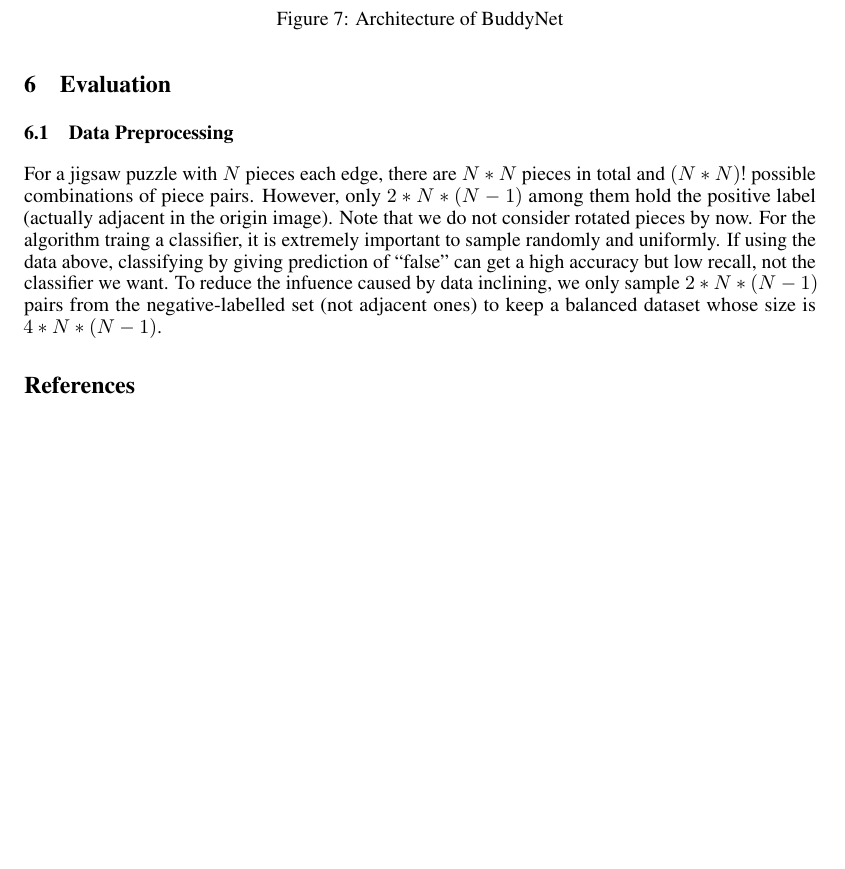
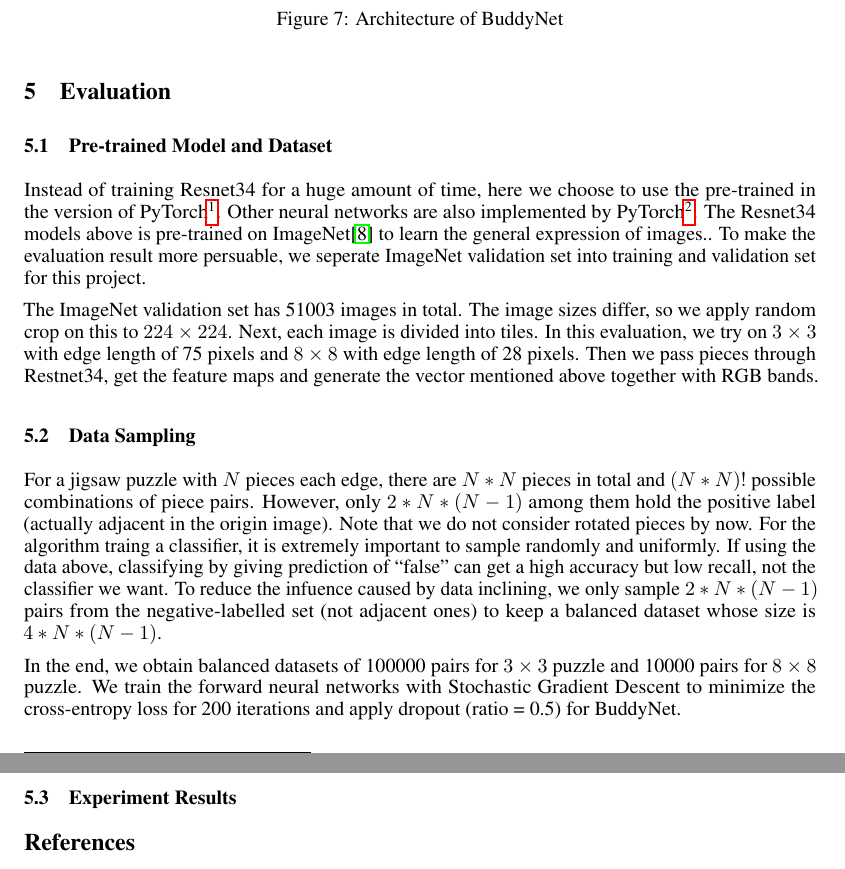
Before and after one commit to TianbaoLi/Jigsaw-Puzzle-Solver, a LaTeX paper (report/Jigsaw-Puzzle-Solver.tex): part of page 5 of 6 before the commit and two parts of pages 5 and 6 of 6 after it, the two joined at a grey line, cut so that both start at the same text, the shorter picture padded with empty space. Compiled offline with pdfLaTeX.

Commit message:
Dataset and exp settings

```diff
--- a/report/Jigsaw-Puzzle-Solver.tex
+++ b/report/Jigsaw-Puzzle-Solver.tex
@@ -208,12 +210,19 @@ As used in many popular solutions, RGB distance has fairly good result in neighb
 
 \section{Evaluation}
 
-\subsection{Data Preprocessing}
+\subsection{Pre-trained Model and Dataset}
+
+Instead of training Resnet34 for a huge amount of time, here we choose to use the pre-trained in the version of PyTorch\footnote{\url{https://download.pytorch.org/models/resnet34-333f7ec4.pth}}. Other neural networks are also implemented by PyTorch\footnote{\url{https://www.pytorch.org/}}. The Resnet34 models above is pre-trained on ImageNet\cite{krizhevsky2012imagenet} to learn the general expression of images.. To make the evaluation result more persuable, we seperate ImageNet validation set into training and validation set for this project.
+
+The ImageNet validation set has 51003 images in total. The image sizes differ, so we apply random crop on this to $224\times224$. Next, each image is divided into tiles. In this evaluation, we try on $3\times3$ with edge length of 75 pixels and $8\times8$ with edge length of 28 pixels. Then we pass pieces through Restnet34, get the feature maps and generate the vector mentioned above together with RGB bands.
+
+\subsection{Data Sampling}
 
 For a jigsaw puzzle with $N$ pieces each edge, there are $N*N$ pieces in total and $(N*N)!$ possible combinations of piece pairs. However, only $2*N*(N-1)$ among them hold the positive label (actually adjacent in the origin image). Note that we do not consider rotated pieces by now. For the algorithm traing a classifier, it is extremely important to sample randomly and uniformly. If using the data above, classifying by giving prediction of ``false'' can get a high accuracy but low recall, not the classifier we want. To reduce the infuence caused by data inclining, we only sample $2*N*(N-1)$ pairs from the negative-labelled set (not adjacent ones) to keep a balanced dataset whose size is $4*N*(N-1)$.
 
+In the end, we obtain balanced datasets of 100000 pairs for $3\times 3$ puzzle and 10000 pairs for  $8\times 8$ puzzle. We train the forward neural networks with Stochastic Gradient Descent to minimize the cross-entropy loss for 200 iterations and apply dropout (ratio = 0.5) for BuddyNet.
 
-
+\subsection{Experiment Results}
 
 
 \bibliographystyle{plain}
```
Also changed, not shown: report/Jigsaw-Puzzle-Solver.pdf, report/Jigsaw-Puzzle-Solver.tex (8 more changed lines).
